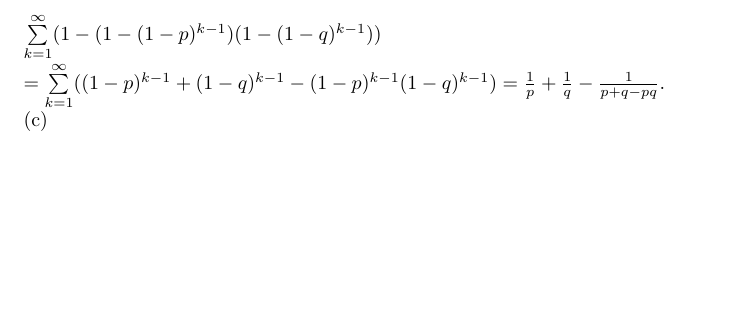
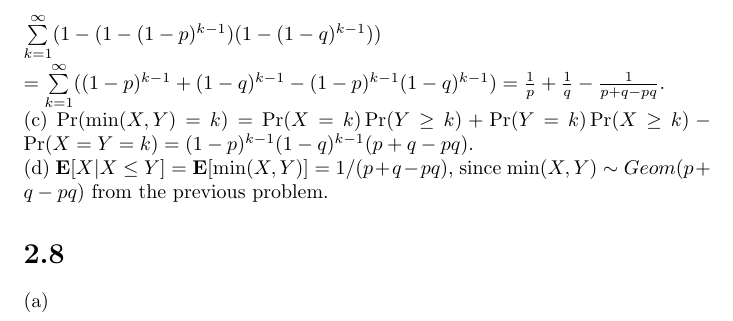
Before and after one commit to del2090/probability-and-computing-mu-solutions, a LaTeX document (Chapter 2/MU_Chapter_2.tex): part of page 3 of 3, cut so that both start at the same text, the shorter picture padded with empty space. Compiled offline with pdfLaTeX.

Commit message:
some more problems

```diff
--- a/Chapter 2/MU_Chapter_2.tex
+++ b/Chapter 2/MU_Chapter_2.tex
@@ -34,5 +34,8 @@ As is known, $\sum\limits_{i=0,2,\cdots}\binom{n}{i}=2^{n-1}$, so $\Pr(Y)={\frac
 (a) $\sum\limits_{k=1}^\infty p(1-p)^{k-1}q(1-q)^{k-1}=pq\cdot\frac{1}{1-(1-p)(1-q)}=\frac{pq}{p+q-pq}$.\\
 (b) $\textbf{E}[\max (X,Y)]=\sum\limits_{k=1}^\infty \Pr(X\geq k$ or $Y \geq k)=\sum\limits_{k=1}^\infty(1-\Pr(X<k,Y<k))=\sum\limits_{k=1}^\infty(1-(1-(1-p)^{k-1})(1-(1-q)^{k-1}))$\\
 $=\sum\limits_{k=1}^\infty((1-p)^{k-1}+(1-q)^{k-1}-(1-p)^{k-1}(1-q)^{k-1})=\frac{1}{p}+\frac{1}{q}-\frac{1}{p+q-pq}$.\\
-(c)
+(c) $\Pr(\min(X,Y)=k)=\Pr(X=k)\Pr(Y\geq k)+\Pr(Y=k)\Pr(X\geq k)-\Pr(X=Y=k)=(1-p)^{k-1}(1-q)^{k-1}(p+q-pq)$.\\
+(d) $\textbf{E}[X|X\leq Y]=\textbf{E}[\min(X,Y)]=1/(p+q-pq)$, since $\min(X,Y)\sim Geom(p+q-pq)$ from the previous problem.
+\section*{2.8}
+(a)
 \end{document}
```
